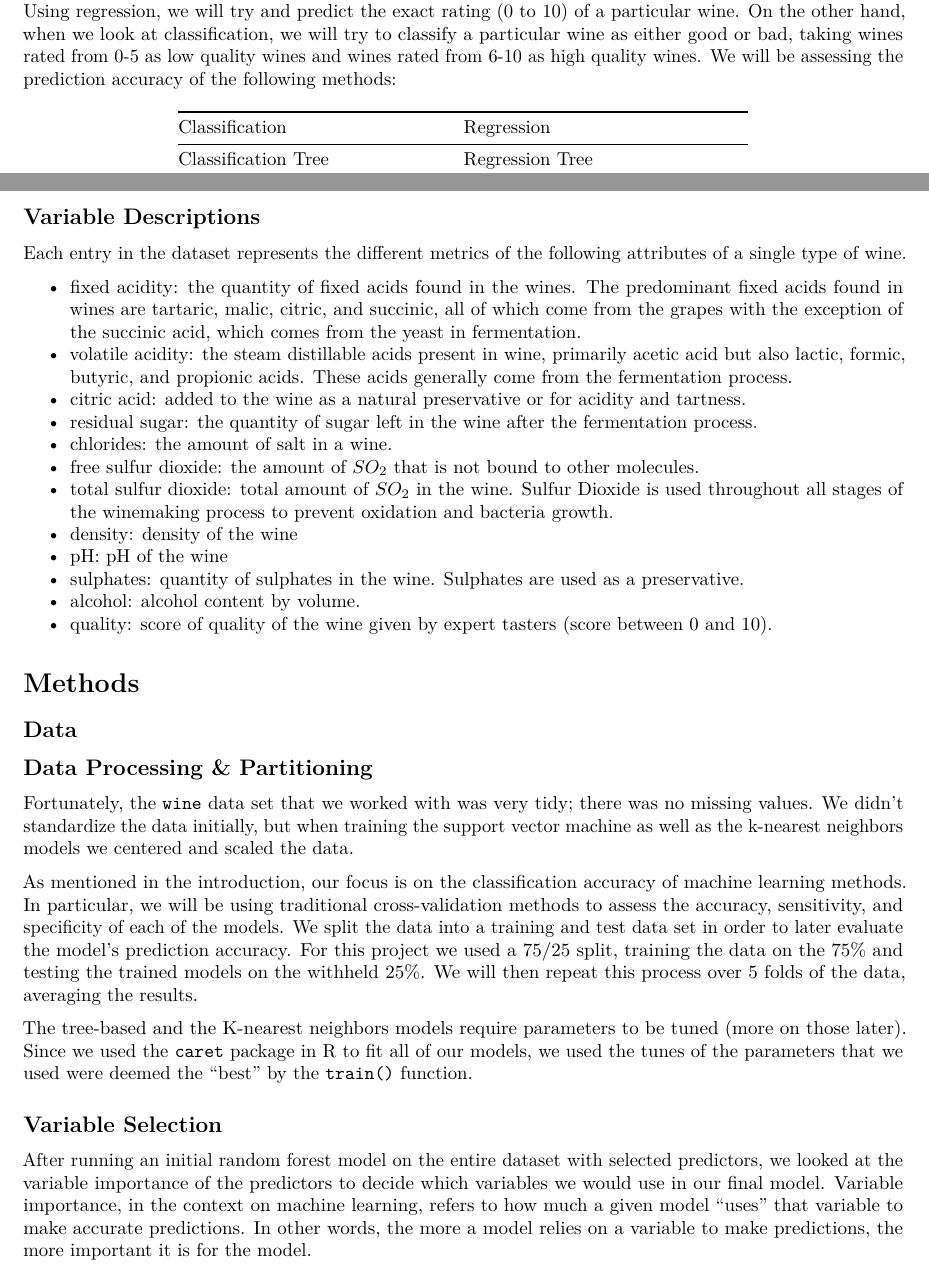
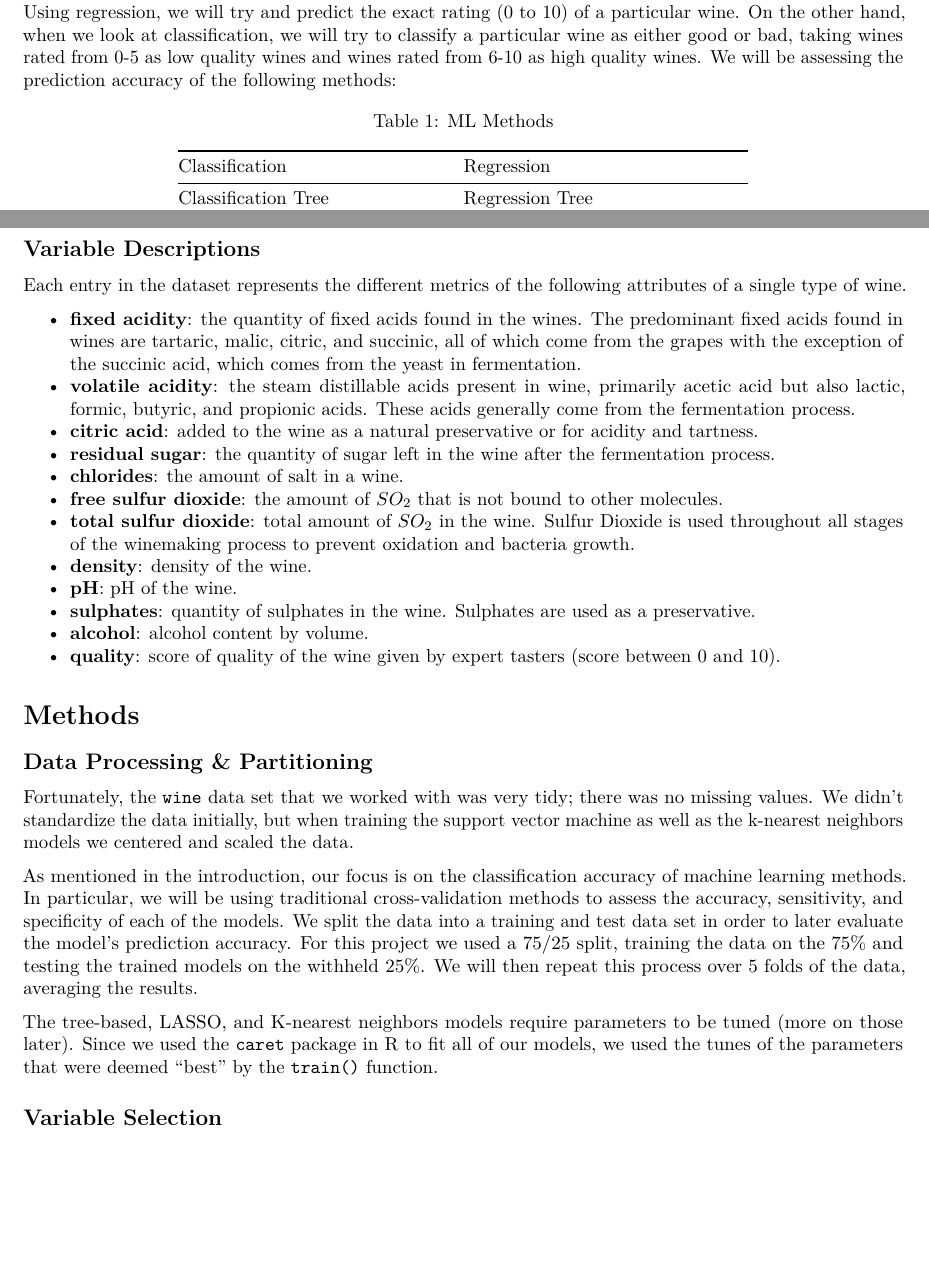
Before and after one commit to manaaziz/ST563-FP, an R Markdown document (ST563-FP.Rmd): two parts of pages 1 and 3 of 3 before the commit and two parts of pages 2 and 3 of 3 after it, joined at a grey line, cut so that both start at the same text, the shorter picture padded with empty space. Rendered offline with R 4.5, knitr and Pandoc, then LaTeX, with nearby package versions; code that draws random numbers runs with fixed seeds of ours.

Commit message:
Added formatting to variable list and edited methods section slightly

````diff
--- a/ST563-FP.Rmd
+++ b/ST563-FP.Rmd
@@ -59,27 +61,27 @@ To run the code for the project, the following libraries are required:
   * `class`: fitting the k-nearest neighbor model
 
 \newpage
+
 # Data
 The data set used is the `Wine Quality` dataset from the UCI Machine Learning Repository. The data set is composed of 1600 observations of different variants of the Portuguese "Vinho Verde" red wine. For each wine, various features of the wine were measured, including a measurement of quality, given by an expert wine taster. Our objective it to use the different features to predict the quality of the wine.
 
 ## Variable Descriptions
 Each entry in the dataset represents the different metrics of the following attributes of a single type of wine.
 
-  * fixed acidity: the quantity of fixed acids found in the wines. The predominant fixed acids found in wines are tartaric, malic, citric, and succinic, all of which come from the grapes with the exception of the succinic acid, which comes from the yeast in fermentation.
-  * volatile acidity: the steam distillable acids present in wine, primarily acetic acid but also lactic, formic, butyric, and propionic acids. These acids generally come from the fermentation process.
-  * citric acid: added to the wine as a natural preservative or for acidity and tartness.
-  * residual sugar: the quantity of sugar left in the wine after the fermentation process.
-  * chlorides: the amount of salt in a wine.
-  * free sulfur dioxide: the amount of $SO_2$ that is not bound to other molecules.
-  * total sulfur dioxide: total amount of $SO_2$ in the wine. Sulfur Dioxide is used throughout all stages of the winemaking process to prevent oxidation and bacteria growth.
-  * density: density of the wine
-  * pH: pH of the wine
-  * sulphates: quantity of sulphates in the wine. Sulphates are used as a preservative.
-  * alcohol: alcohol content by volume.
-  * quality: score of quality of the wine given by expert tasters (score between 0 and 10).
+  * **fixed acidity**: the quantity of fixed acids found in the wines. The predominant fixed acids found in wines are tartaric, malic, citric, and succinic, all of which come from the grapes with the exception of the succinic acid, which comes from the yeast in fermentation.
+  * **volatile acidity**: the steam distillable acids present in wine, primarily acetic acid but also lactic, formic, butyric, and propionic acids. These acids generally come from the fermentation process.
+  * **citric acid**: added to the wine as a natural preservative or for acidity and tartness.
+  * **residual sugar**: the quantity of sugar left in the wine after the fermentation process.
+  * **chlorides**: the amount of salt in a wine.
+  * **free sulfur dioxide**: the amount of $SO_2$ that is not bound to other molecules.
+  * **total sulfur dioxide**: total amount of $SO_2$ in the wine. Sulfur Dioxide is used throughout all stages of the winemaking process to prevent oxidation and bacteria growth.
+  * **density**: density of the wine.
+  * **pH**: pH of the wine.
+  * **sulphates**: quantity of sulphates in the wine. Sulphates are used as a preservative.
+  * **alcohol**: alcohol content by volume.
+  * **quality**: score of quality of the wine given by expert tasters (score between 0 and 10).
 
 # Methods
-## Data
 ## Data Processing & Partitioning
 ```{r partition}
 # Prepare data for classification
@@ -97,7 +99,6 @@ Fortunately, the `wine` data set that we worked with was very tidy; there was no
 
 As mentioned in the introduction, our focus is on the classification accuracy of machine learning methods. In particular, we will be using traditional cross-validation methods to assess the accuracy, sensitivity, and specificity of each of the models. We split the data into a training and test data set in order to later evaluate the model's prediction accuracy. For this project we used a 75/25 split, training the data on the 75% and testing the trained models on the withheld 25%. We will then repeat this process over 5 folds of the data, averaging the results.
 
-The tree-based and the K-nearest neighbors models require parameters to be tuned (more on those later). Since we used the `caret` package in R to fit all of our models, we used the tunes of the parameters that we used were deemed the "best" by the `train()` function.
+The tree-based, LASSO, and K-nearest neighbors models require parameters to be tuned (more on those later). Since we used the `caret` package in R to fit all of our models, we used the tunes of the parameters that were deemed "best" by the `train()` function.
 
 ## Variable Selection
-After running an initial random forest model on the entire dataset with selected predictors, we looked at the variable importance of the predictors to decide which variables we would use in our final model. Variable importance, in the context on machine learning, refers to how much a given model "uses" that variable to make accurate predictions. In other words, the more a model relies on a variable to make predictions, the more important it is for the model.
````
Also changed, not shown: ST563-FP.pdf (added), ST563-FP.Rmd (4 more changed lines).
